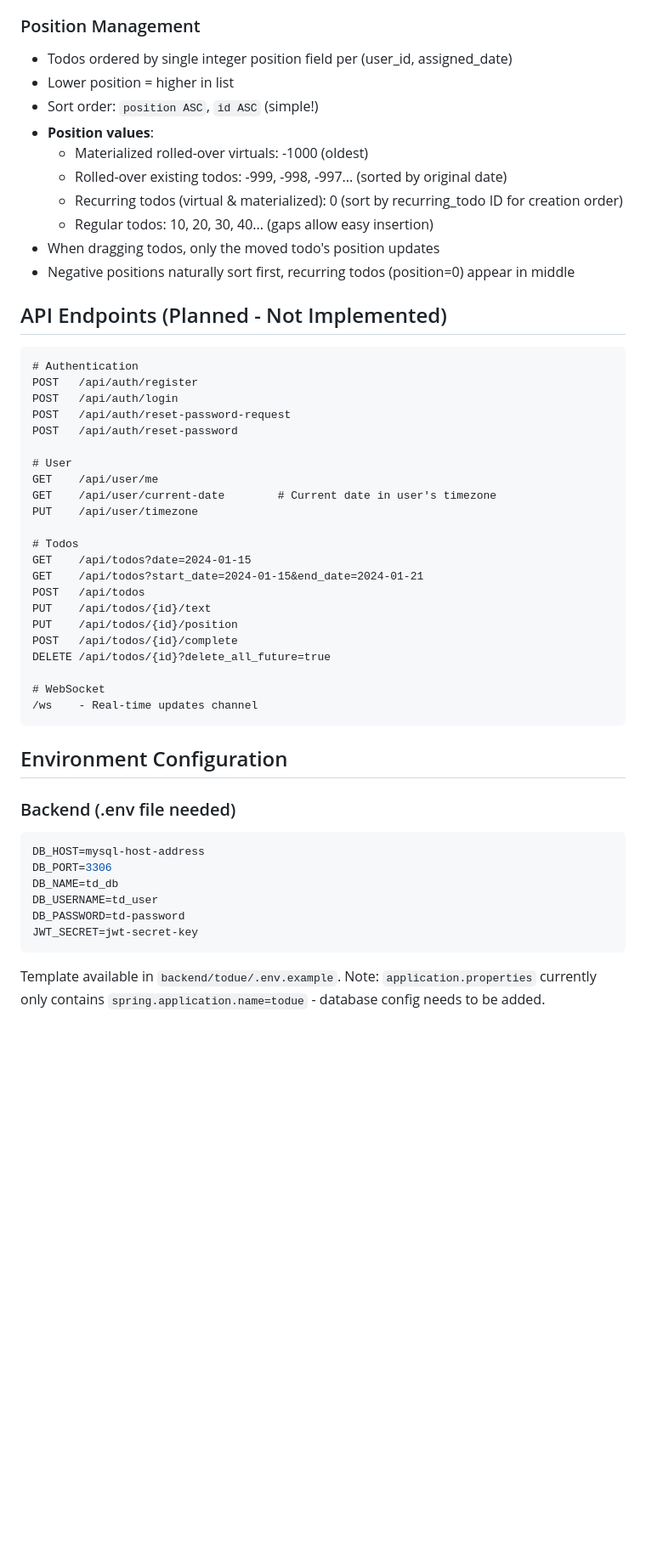
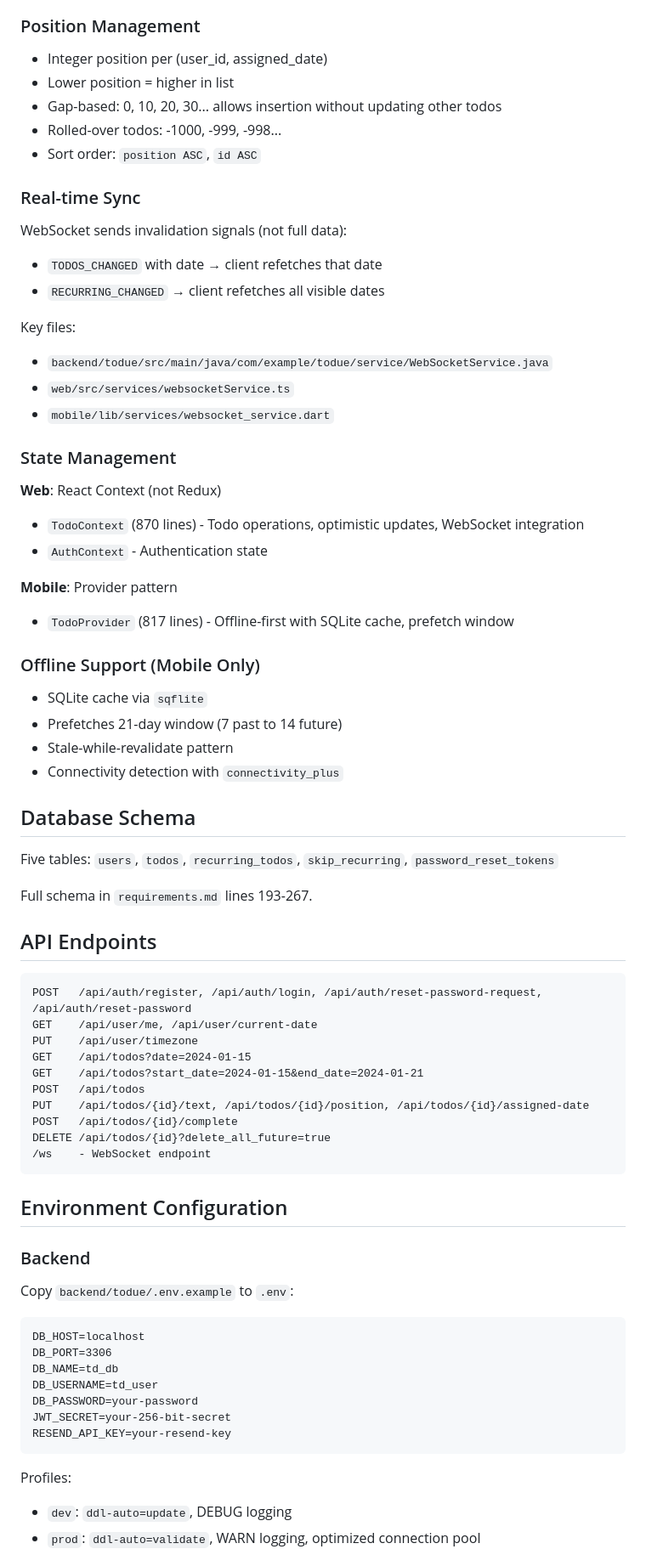
Before and after one commit to ethan-dean/todue, a Markdown page: CLAUDE.md, the part around one of its changes. Shown at 85% size. Drawn GitHub-style; blank space fills up the shorter version.

````diff
--- a/CLAUDE.md
+++ b/CLAUDE.md
@@ -151,56 +80,75 @@ Backend strips pattern from text before storing (e.g., "mow lawn every week" →
 
 ### Position Management
 
-- Todos ordered by single integer position field per (user_id, assigned_date)
+- Integer position per (user_id, assigned_date)
 - Lower position = higher in list
-- Sort order: `position ASC`, `id ASC` (simple!)
-- **Position values**:
-  - Materialized rolled-over virtuals: -1000 (oldest)
-  - Rolled-over existing todos: -999, -998, -997... (sorted by original date)
-  - Recurring todos (virtual & materialized): 0 (sort by recurring_todo ID for creation order)
-  - Regular todos: 10, 20, 30, 40... (gaps allow easy insertion)
-- When dragging todos, only the moved todo's position updates
-- Negative positions naturally sort first, recurring todos (position=0) appear in middle
+- Gap-based: 0, 10, 20, 30... allows insertion without updating other todos
+- Rolled-over todos: -1000, -999, -998...
+- Sort order: `position ASC`, `id ASC`
 
-## API Endpoints (Planned - Not Implemented)
+### Real-time Sync
+
+WebSocket sends invalidation signals (not full data):
+- `TODOS_CHANGED` with date → client refetches that date
+- `RECURRING_CHANGED` → client refetches all visible dates
+
+Key files:
+- `backend/todue/src/main/java/com/example/todue/service/WebSocketService.java`
+- `web/src/services/websocketService.ts`
+- `mobile/lib/services/websocket_service.dart`
+
+### State Management
+
+**Web**: React Context (not Redux)
+- `TodoContext` (870 lines) - Todo operations, optimistic updates, WebSocket integration
+- `AuthContext` - Authentication state
+
+**Mobile**: Provider pattern
+- `TodoProvider` (817 lines) - Offline-first with SQLite cache, prefetch window
+
+### Offline Support (Mobile Only)
+
+- SQLite cache via `sqflite`
+- Prefetches 21-day window (7 past to 14 future)
+- Stale-while-revalidate pattern
+- Connectivity detection with `connectivity_plus`
+
+## Database Schema
+
+Five tables: `users`, `todos`, `recurring_todos`, `skip_recurring`, `password_reset_tokens`
+
+Full schema in `requirements.md` lines 193-267.
+
+## API Endpoints
 
 ```
-# Authentication
-POST   /api/auth/register
-POST   /api/auth/login
-POST   /api/auth/reset-password-request
-POST   /api/auth/reset-password
-
-# User
-GET    /api/user/me
-GET    /api/user/current-date        # Current date in user's timezone
+POST   /api/auth/register, /api/auth/login, /api/auth/reset-password-request, /api/auth/reset-password
+GET    /api/user/me, /api/user/current-date
 PUT    /api/user/timezone
-
-# Todos
 GET    /api/todos?date=2024-01-15
 GET    /api/todos?start_date=2024-01-15&end_date=2024-01-21
 POST   /api/todos
-PUT    /api/todos/{id}/text
-PUT    /api/todos/{id}/position
+PUT    /api/todos/{id}/text, /api/todos/{id}/position, /api/todos/{id}/assigned-date
 POST   /api/todos/{id}/complete
 DELETE /api/todos/{id}?delete_all_future=true
-
-# WebSocket
-/ws    - Real-time updates channel
+/ws    - WebSocket endpoint
 ```
 
 ## Environment Configuration
 
-### Backend (.env file needed)
-
-```bash
-DB_HOST=mysql-host-address
+### Backend
+Copy `backend/todue/.env.example` to `.env`:
+```
+DB_HOST=localhost
 DB_PORT=3306
 DB_NAME=td_db
 DB_USERNAME=td_user
-DB_PASSWORD=td-password
-JWT_SECRET=jwt-secret-key
+DB_PASSWORD=your-password
+JWT_SECRET=your-256-bit-secret
+RESEND_API_KEY=your-resend-key
 ```
 
-Template available in `backend/todue/.env.example`. Note: `application.properties` currently only contains `spring.application.name=todue` - database config needs to be added.
+Profiles:
+- `dev`: `ddl-auto=update`, DEBUG logging
+- `prod`: `ddl-auto=validate`, WARN logging, optimized connection pool
 
````
Also changed, not shown: other parts of CLAUDE.md (+92 -189 lines), docs/SIDELOADING.md (renamed from SIDELOADING.md).
